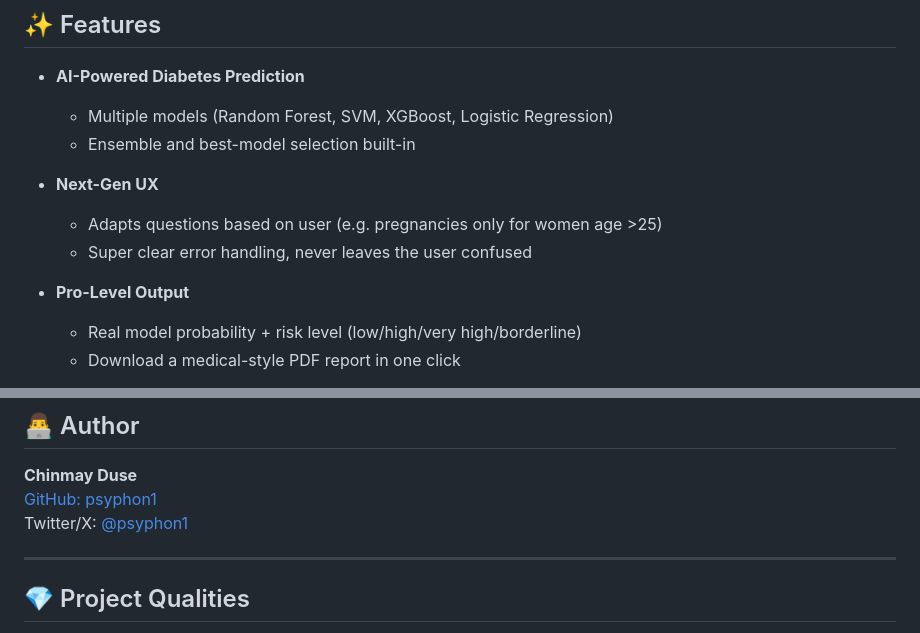
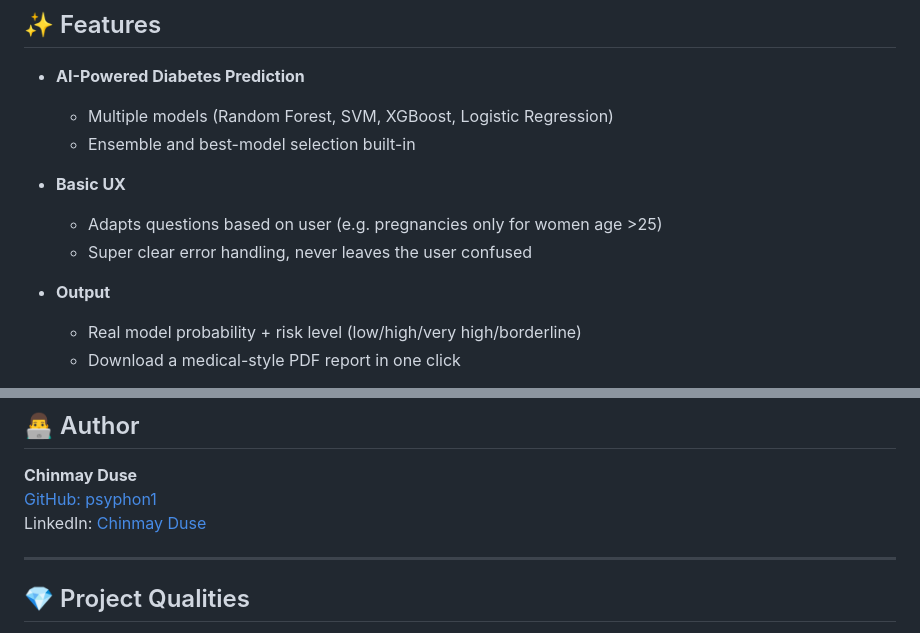
Before and after one commit to psyphon1/healthify-1.0, a Markdown page: README.md, 2 parts joined by grey strips. Drawn GitHub-style.

```diff
--- a/README.md
+++ b/README.md
@@ -22,11 +22,11 @@
   - Multiple models (Random Forest, SVM, XGBoost, Logistic Regression)
   - Ensemble and best-model selection built-in
 
-- **Next-Gen UX**
+- **Basic UX**
   - Adapts questions based on user (e.g. pregnancies only for women age >25)
   - Super clear error handling, never leaves the user confused
 
-- **Pro-Level Output**
+- **Output**
   - Real model probability + risk level (low/high/very high/borderline)
   - Download a medical-style PDF report in one click
 
@@ -113,7 +113,7 @@ Free for personal, academic, and commercial use with attribution.
 
 **Chinmay Duse**
 [GitHub: psyphon1](https://github.com/psyphon1)
-Twitter/X: [@psyphon1](https://twitter.com/psyphon1)
+LinkedIn: [Chinmay Duse](linkedin.com/in/chinmayduse/)
 
 ---
 
```
